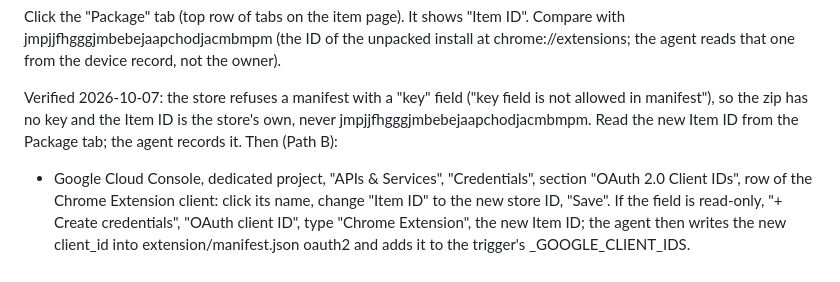
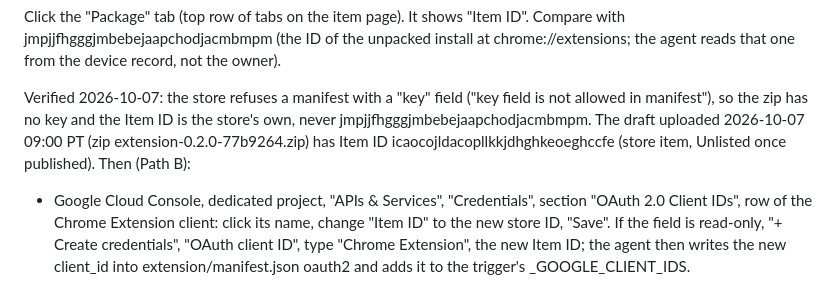
Before and after one commit to Alternative-Spaces-Inc/HCommAgent, a Markdown page: docs/runbooks/HCA_CHROME_WEB_STORE.md, the part around the change. GitHub-like rendering.

Commit message:
HCA-P17 Day 2: record the store Item ID from the draft upload

```diff
--- a/docs/runbooks/HCA_CHROME_WEB_STORE.md
+++ b/docs/runbooks/HCA_CHROME_WEB_STORE.md
@@ -48,8 +48,10 @@ device record, not the owner).
 
 Verified 2026-10-07: the store refuses a manifest with a "key" field
 ("key field is not allowed in manifest"), so the zip has no key and the
-Item ID is the store's own, never jmpjjfhgggjmbebejaapchodjacmbmpm. Read
-the new Item ID from the Package tab; the agent records it. Then (Path B):
+Item ID is the store's own, never jmpjjfhgggjmbebejaapchodjacmbmpm. The
+draft uploaded 2026-10-07 09:00 PT (zip extension-0.2.0-77b9264.zip) has
+Item ID icaocojldacopllkkjdhghkeoeghccfe (store item, Unlisted once published).
+Then (Path B):
 
 - Google Cloud Console, dedicated project, "APIs & Services", "Credentials",
   section "OAuth 2.0 Client IDs", row of the Chrome Extension client:
```
Also changed, not shown: docs/plans/HCA_P17_CHROME_WEB_STORE_v1.md (+1 -0 lines).
